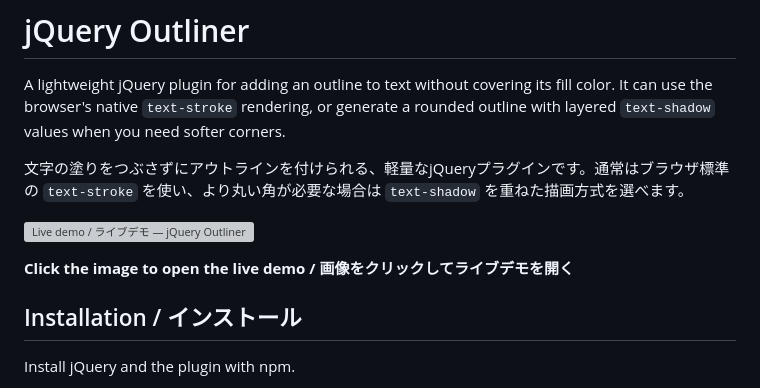
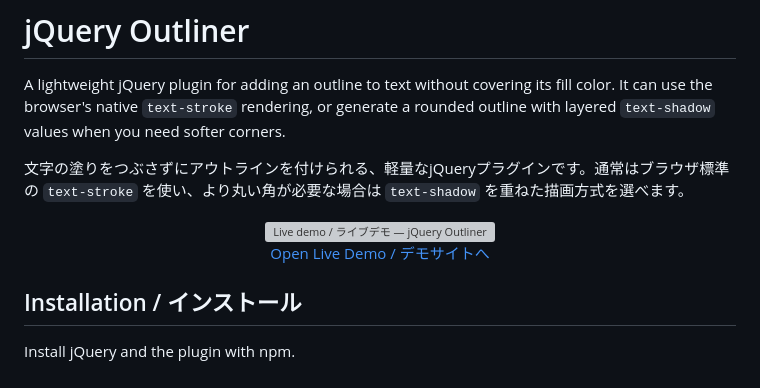
Before and after one commit to goonruntongue/outliner, a Markdown page: README.md, the part around the change. Rendered like a GitHub page; grey boxes are pictures that could not be loaded.

Commit message:
Refine live demo preview layout

```diff
--- a/README.md
+++ b/README.md
@@ -4,9 +4,13 @@ A lightweight jQuery plugin for adding an outline to text without covering its f
 
 文字の塗りをつぶさずにアウトラインを付けられる、軽量なjQueryプラグインです。通常はブラウザ標準の `text-stroke` を使い、より丸い角が必要な場合は `text-shadow` を重ねた描画方式を選べます。
 
-[![Live demo / ライブデモ — jQuery Outliner](https://raw.githubusercontent.com/goonruntongue/outliner/main/assets/outliner-eyecatch.png)](https://goonruntongue.github.io/outliner/)
-
-**Click the image to open the live demo / 画像をクリックしてライブデモを開く**
+<p align="center">
+  <a href="https://goonruntongue.github.io/outliner/">
+    <img src="https://raw.githubusercontent.com/goonruntongue/outliner/main/assets/outliner-eyecatch.png" alt="Live demo / ライブデモ — jQuery Outliner" width="836">
+  </a>
+  <br>
+  <a href="https://goonruntongue.github.io/outliner/">Open Live Demo / デモサイトへ</a>
+</p>
 
 ## Installation / インストール
 
```
